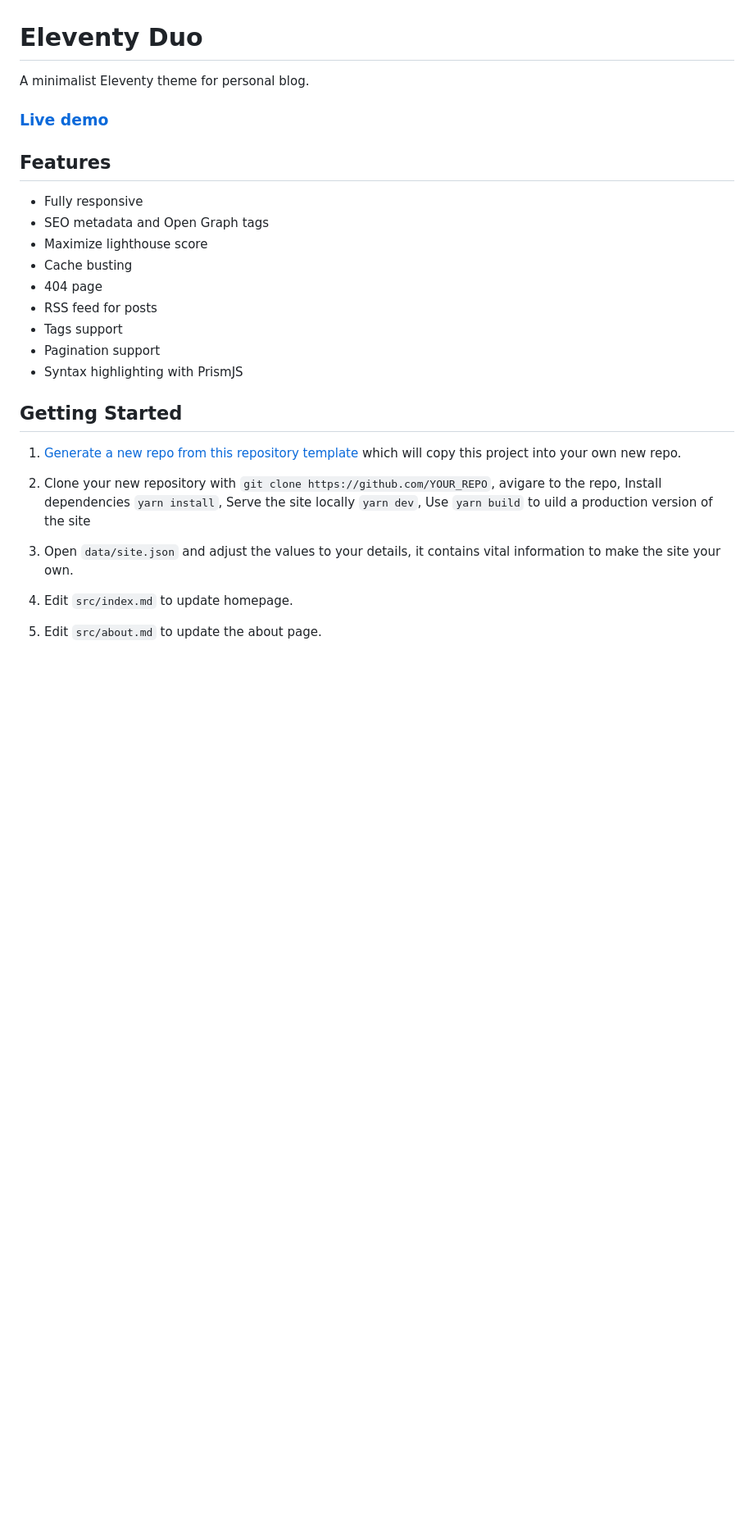
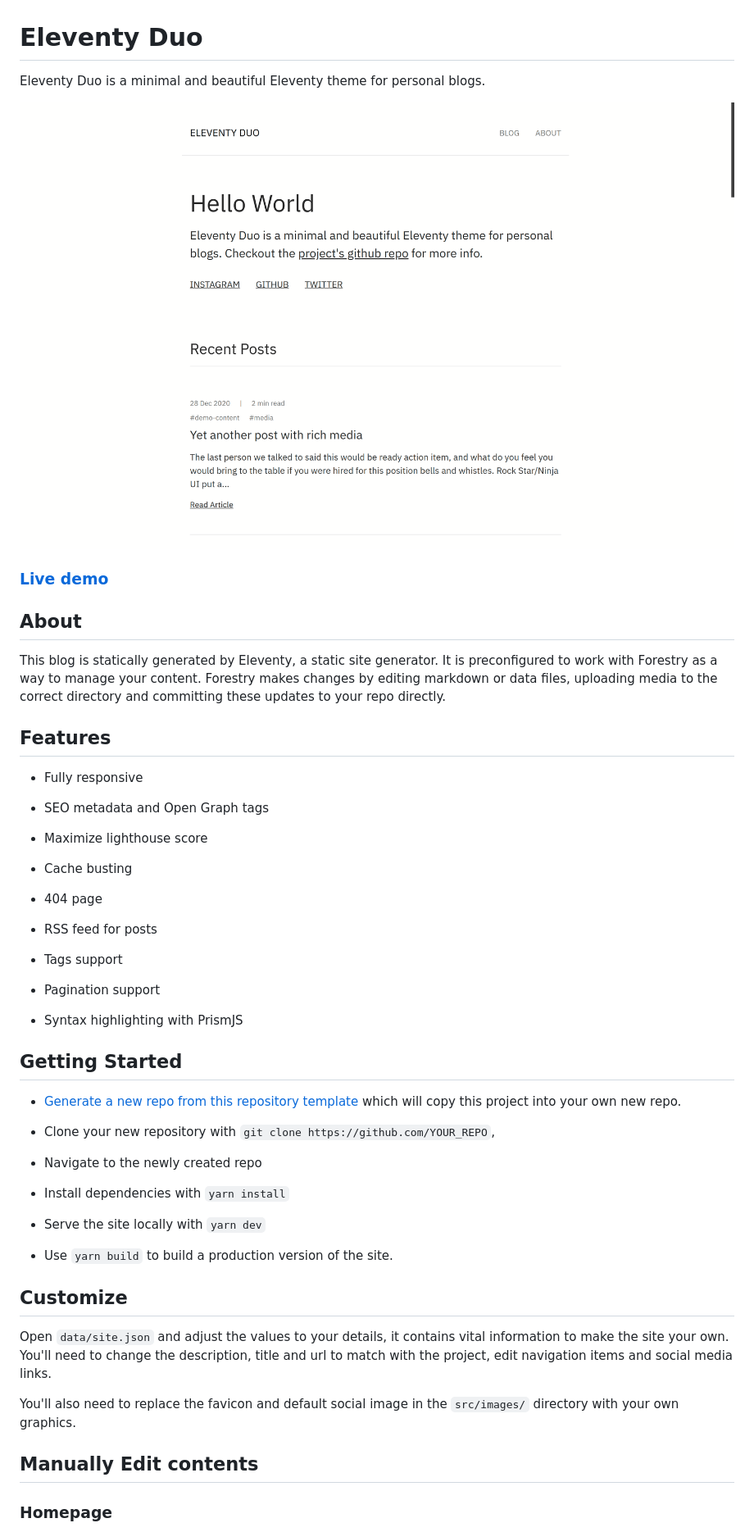
Before and after one commit to yinkakun/eleventy-duo, a Markdown page: README.md, the part around the change printed below. Shown: that part at 82% size. Rendered like a GitHub page; pictures changed too: screenshot.png (added); blank space fills up the shorter version.

```diff
--- a/README.md
+++ b/README.md
@@ -1,29 +1,56 @@
 # Eleventy Duo
 
-A minimalist Eleventy theme for personal blog.
+Eleventy Duo is a minimal and beautiful Eleventy theme for personal blogs.
+
+![demo site screenshot](./screenshot.png)
 
 ### [Live demo](https://eleventyduo.netlify.app)
+
+## About
+
+This blog is statically generated by Eleventy, a static site generator. It is preconfigured to work with Forestry as a way to manage your content. Forestry makes changes by editing markdown or data files, uploading media to the correct directory and committing these updates to your repo directly.
 
 ## Features
 
 - Fully responsive
+
 - SEO metadata and Open Graph tags
+
 - Maximize lighthouse score
+
 - Cache busting
+
 - 404 page
+
 - RSS feed for posts
+
 - Tags support
+
 - Pagination support
+
 - Syntax highlighting with PrismJS
 
 ## Getting Started
 
-1. [Generate a new repo from this repository template](https://github.com/yinkakun/eleventy-duo/generate) which will copy this project into your own new repo.
+- [Generate a new repo from this repository template](https://github.com/yinkakun/eleventy-duo/generate) which will copy this project into your own new repo.
 
-2. Clone your new repository with `git clone https://github.com/YOUR_REPO`, avigare to the repo, Install dependencies `yarn install`, Serve the site locally `yarn dev`, Use `yarn build` to uild a production version of the site
+- Clone your new repository with `git clone https://github.com/YOUR_REPO`,
 
-3. Open `data/site.json` and adjust the values to your details, it contains vital information to make the site your own.
+- Navigate to the newly created repo
 
-4. Edit `src/index.md` to update homepage.
+- Install dependencies with `yarn install`
 
-5. Edit `src/about.md` to update the about page.
+- Serve the site locally with `yarn dev`
+
+- Use `yarn build` to build a production version of the site.
+
+## Customize
+
+Open `data/site.json` and adjust the values to your details, it contains vital information to make the site your own. You'll need to change the description, title and url to match with the project, edit navigation items and social media links.
+
+You'll also need to replace the favicon and default social image in the `src/images/` directory with your own graphics.
+
+## Manually Edit contents
+
+### Homepage
+
```
Also changed, not shown: other parts of README.md (+104 -8 lines).
